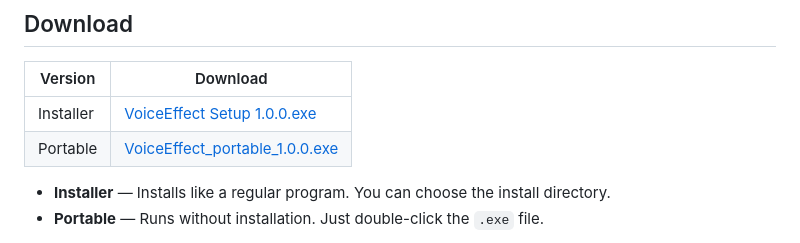
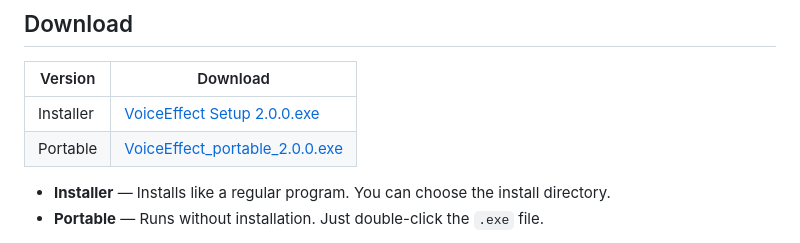
Before and after one commit to eaeoz/VoiceEffect, a Markdown page: README.md, the part around the change. Drawn GitHub-style.

Commit message:
chore: update download links in README for version 2.0.0

```diff
--- a/README.md
+++ b/README.md
@@ -10,8 +10,8 @@ Real-time voice and video effect processor for Windows. Change your voice with 2
 
 | Version | Download |
 |---------|----------|
-| Installer | [VoiceEffect Setup 1.0.0.exe](https://github.com/eaeoz/VoiceEffect/releases/download/1.0.0/VoiceEffect.Setup.1.0.0.exe) |
-| Portable | [VoiceEffect_portable_1.0.0.exe](https://github.com/eaeoz/VoiceEffect/releases/download/1.0.0/VoiceEffect_portable_1.0.0.exe) |
+| Installer | [VoiceEffect Setup 2.0.0.exe](https://github.com/eaeoz/VoiceEffect/releases/download/2.0.0/VoiceEffect.Setup.2.0.0.exe) |
+| Portable | [VoiceEffect_portable_2.0.0.exe](https://github.com/eaeoz/VoiceEffect/releases/download/2.0.0/VoiceEffect_portable_2.0.0.exe) |
 
 - **Installer** — Installs like a regular program. You can choose the install directory.
 - **Portable** — Runs without installation. Just double-click the `.exe` file.
```
